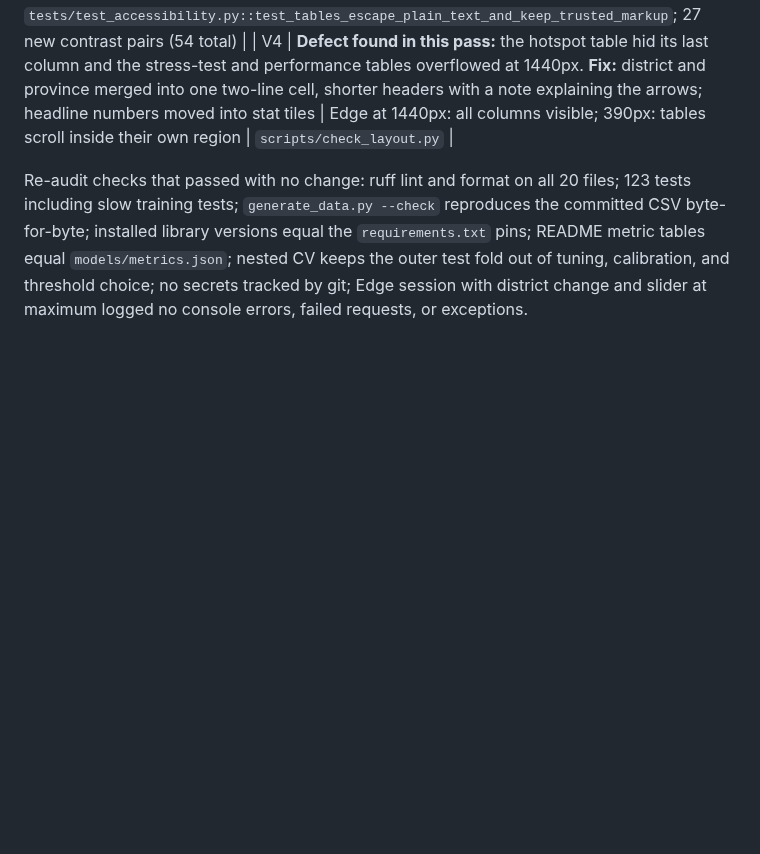
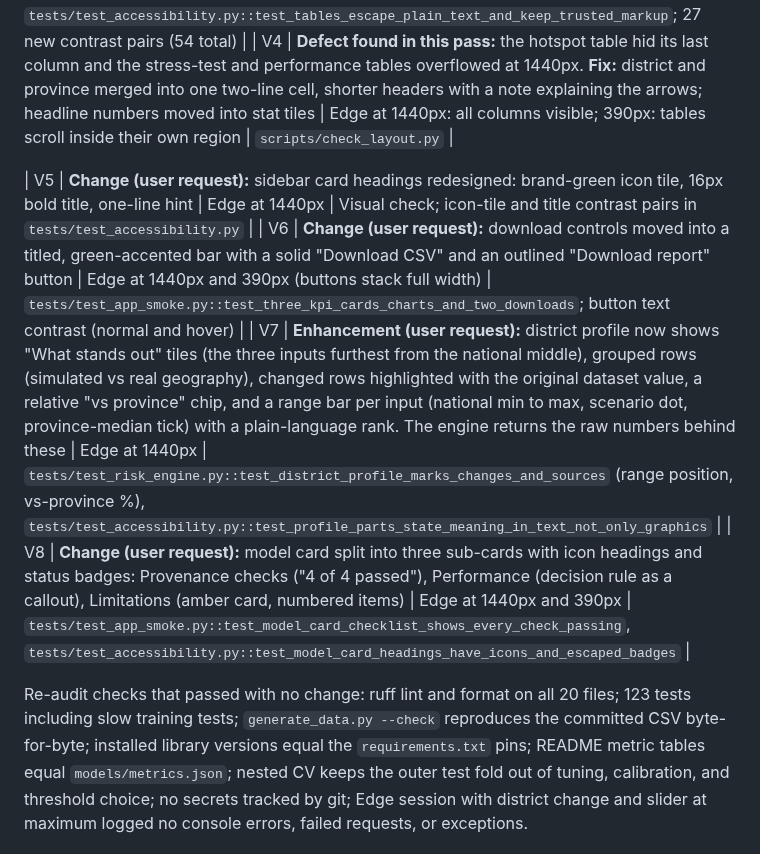
Before and after one commit to meeasadamin/NIGEHBAN, a Markdown page: AUDIT.md, the part around the change. Rendered like a GitHub page; blank space fills up the shorter version.

```diff
--- a/AUDIT.md
+++ b/AUDIT.md
@@ -416,6 +416,11 @@ Each change was driven by a real-browser render (Edge via Playwright at 390px an
 | V3 | **Defect found in this pass:** the calibrated-probability table drew the High bar in blue (`primaryColor`, the Low colour). **Fix:** tables rebuilt as styled HTML; each bar wears its own row's level colour with shape and word printed | Before/after Edge screenshots | `tests/test_accessibility.py::test_tables_escape_plain_text_and_keep_trusted_markup`; 27 new contrast pairs (54 total) |
 | V4 | **Defect found in this pass:** the hotspot table hid its last column and the stress-test and performance tables overflowed at 1440px. **Fix:** district and province merged into one two-line cell, shorter headers with a note explaining the arrows; headline numbers moved into stat tiles | Edge at 1440px: all columns visible; 390px: tables scroll inside their own region | `scripts/check_layout.py` |
 
+| V5 | **Change (user request):** sidebar card headings redesigned: brand-green icon tile, 16px bold title, one-line hint | Edge at 1440px | Visual check; icon-tile and title contrast pairs in `tests/test_accessibility.py` |
+| V6 | **Change (user request):** download controls moved into a titled, green-accented bar with a solid "Download CSV" and an outlined "Download report" button | Edge at 1440px and 390px (buttons stack full width) | `tests/test_app_smoke.py::test_three_kpi_cards_charts_and_two_downloads`; button text contrast (normal and hover) |
+| V7 | **Enhancement (user request):** district profile now shows "What stands out" tiles (the three inputs furthest from the national middle), grouped rows (simulated vs real geography), changed rows highlighted with the original dataset value, a relative "vs province" chip, and a range bar per input (national min to max, scenario dot, province-median tick) with a plain-language rank. The engine returns the raw numbers behind these | Edge at 1440px | `tests/test_risk_engine.py::test_district_profile_marks_changes_and_sources` (range position, vs-province %), `tests/test_accessibility.py::test_profile_parts_state_meaning_in_text_not_only_graphics` |
+| V8 | **Change (user request):** model card split into three sub-cards with icon headings and status badges: Provenance checks ("4 of 4 passed"), Performance (decision rule as a callout), Limitations (amber card, numbered items) | Edge at 1440px and 390px | `tests/test_app_smoke.py::test_model_card_checklist_shows_every_check_passing`, `tests/test_accessibility.py::test_model_card_headings_have_icons_and_escaped_badges` |
+
 Re-audit checks that passed with no change: ruff lint and format on all 20 files; 123 tests including slow training tests; `generate_data.py --check` reproduces the committed CSV byte-for-byte; installed library versions equal the `requirements.txt` pins; README metric tables equal `models/metrics.json`; nested CV keeps the outer test fold out of tuning, calibration, and threshold choice; no secrets tracked by git; Edge session with district change and slider at maximum logged no console errors, failed requests, or exceptions.
 
 ### Requested items that cannot be completed from repository data
```
Also changed, not shown: README.md (+1 -1 lines), docs/screenshots/desktop-explanation-map.png, docs/screenshots/desktop-overview.png, docs/screenshots/desktop-what-if.png, 5 other files.
